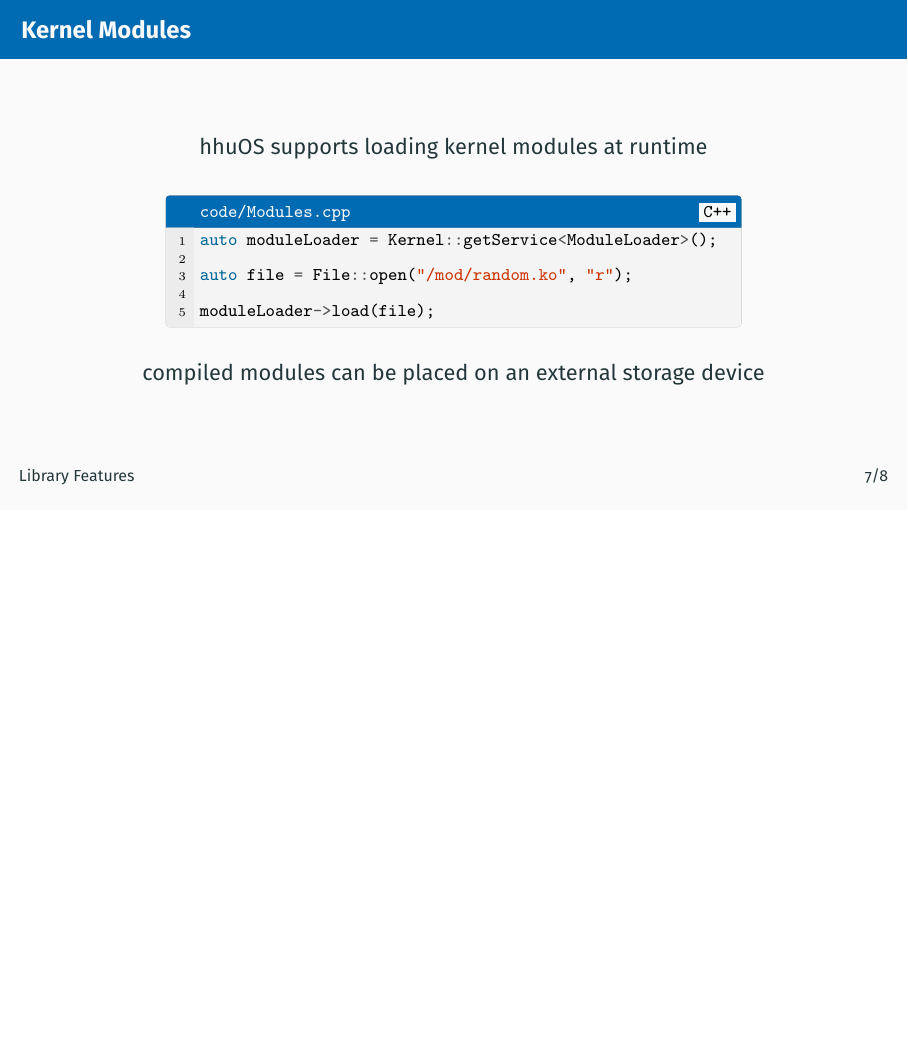
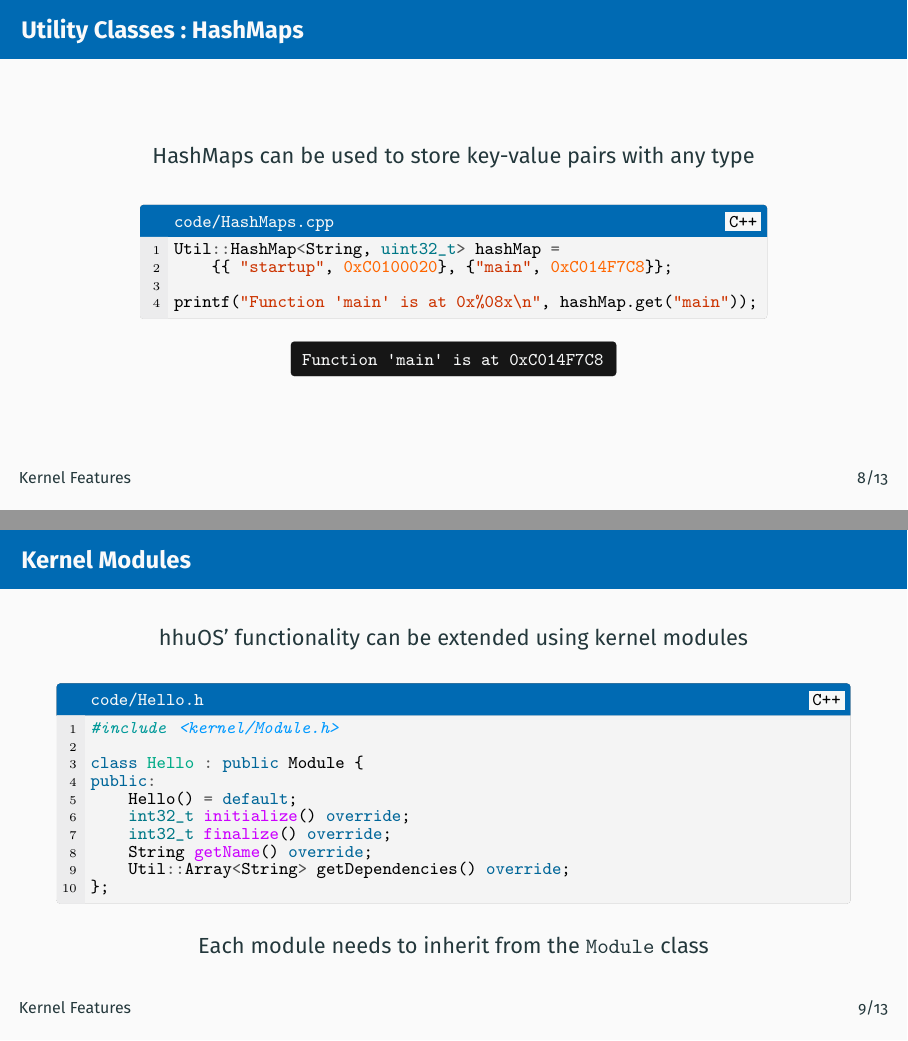
Before and after one commit to hhuOS/Slides, LaTeX slides (presentation.tex, which reads sections/features.tex): page 11 of 14 before the commit and pages 12 and 13 of 19 after it, the two joined at a grey line, the shorter picture padded with empty space. The pictures show the PDF file presentation.pdf that the author committed with the source.

Commit message:
Present more kernel features

```diff
--- a/sections/features.tex
+++ b/sections/features.tex
@@ -1,3 +1,2 @@
-\section{Library Features}
+\section{Kernel Features}
 
-\begin{frame}{Library Features}
@@ -25,6 +53,71 @@
 
 \end{frame}
 
+\begin{frame}{Utility Classes : HashMaps}
+
+\begin{center}
+	HashMaps can be used to store key-value pairs with any type
+\end{center}
+
+\begin{center}
+	\begin{minipage}{0.79\textwidth}
+		\begin{codeblock}[code/HashMaps.cpp]{C++}
+			\cppfile{code/HashMaps.cpp}
+		\end{codeblock}
+	\end{minipage}
+
+	\vspace{5pt}
+
+	\begin{minipage}{0.41\textwidth}
+		\begin{terminalblock}
+			\color{termfg}
+			\textfile{code/HashMaps.term}
+		\end{terminalblock}
+	\end{minipage}
+\end{center}
+
+\end{frame}
+
+\begin{frame}{Kernel Modules}
+
+\begin{center}
+	hhuOS' functionality can be extended using kernel modules
+\end{center}
+
+\begin{center}
+	\begin{minipage}{\textwidth}
+		\begin{codeblock}[code/Hello.h]{C++}
+			\cppfile{code/Hello.h}
+		\end{codeblock}
+	\end{minipage}
+\end{center}
+
+\begin{center}
+	Each module needs to inherit from the \texttt{Module} class
+\end{center}
+
+\end{frame}
+
+\begin{frame}{Kernel Modules}
+
+\begin{center}
+	hhuOS's functionality can be extended using kernel modules
+\end{center}
+
+\begin{center}
+	\begin{minipage}{\textwidth}
+		\begin{codeblock}[code/Hello.cpp]{C++}
+			\cppfile{code/Hello.cpp}
+		\end{codeblock}
+	\end{minipage}
+\end{center}
+
+\begin{center}
+	In this example, the \texttt{Hello} module prints \texttt{Hello hhuOS!} on initialization
+\end{center}
+
+\end{frame}
+
 \begin{frame}{Kernel Modules}
 
 	\begin{center}
@@ -37,10 +130,17 @@
 				\cppfile{code/Modules.cpp}
 			\end{codeblock}
 		\end{minipage}
+
+		\begin{minipage}{0.175\textwidth}
+			\begin{terminalblock}
+				\color{termfg}
+				\textfile{code/Modules.term}
+			\end{terminalblock}
+		\end{minipage}
 	\end{center}
 
 	\begin{center}
-		compiled modules can be placed on an external storage device
+		Compiled modules can be placed on an external storage device
 	\end{center}
 
 \end{frame}
```
Also changed, not shown: code/HashMaps.cpp (added, +4 -0 lines), code/Hello.cpp (added, +8 -0 lines), code/Hello.h (added, +10 -0 lines), code/Modules.cpp (+1 -1 lines), sections/introduction.tex (+11 -0 lines), img/hhuos_bluescreen.png (added), img/hhuos_main.png (added), presentation.pdf, sections/features.tex (43 more changed lines), 2 other files.
